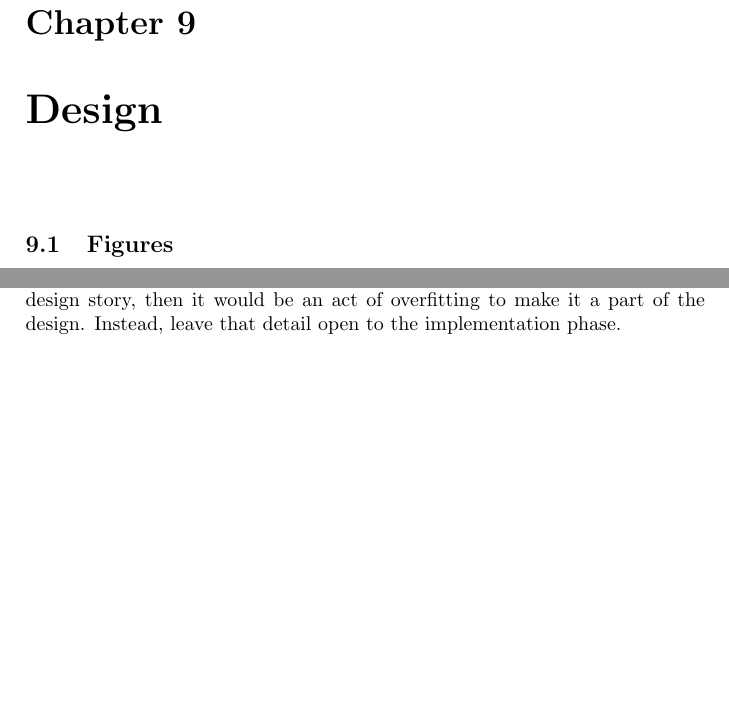
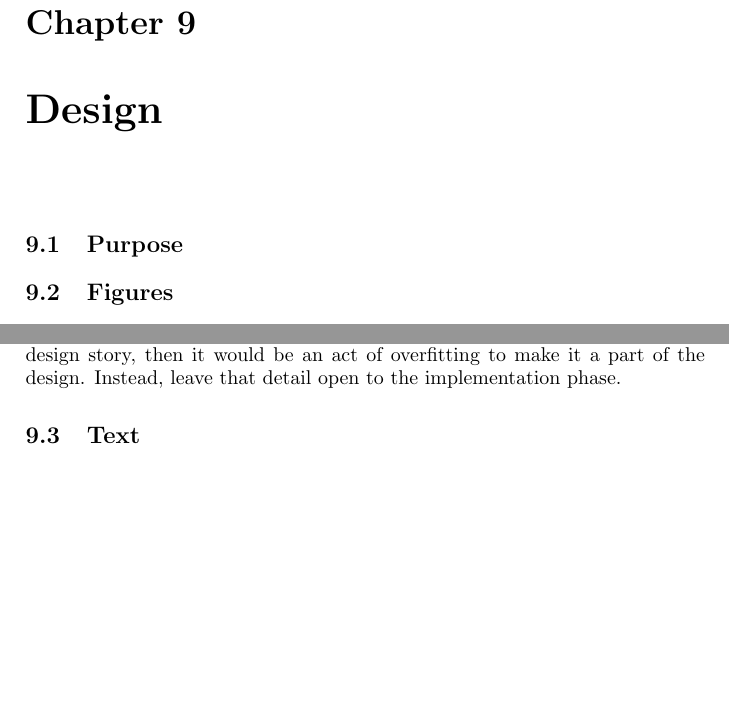
Before and after one commit to aslakjohansen/report-writing, a LaTeX thesis (doc/report-writing.tex): two parts of page 25 of 39, joined at a grey line, cut so that both start at the same text, the shorter picture padded with empty space. Compiled offline with pdfLaTeX.

Commit message:
Added some extra structure to the design chapter

```diff
--- a/doc/report-writing.tex
+++ b/doc/report-writing.tex
@@ -638,6 +638,8 @@ Sometimes this kind of problematic requirement can be \quoted{leveled up}. In th
 %%%%%%%%%%%%%%%%%%%%%%%%%%%%%%%%%%%%%%%%%%%%%%%%%%%%%%%%%%%%%%%%%%%%%%%%% Design
 \chapter{Design}
 
+\section{Purpose}
+
 \section{Figures}
 
 % problem: complex figure that is unreadable on print
@@ -648,6 +650,8 @@ Instead, consider the system design from different aspects and granularities. St
 
 % details
 Each of these figures should have exactly the details needed to tell the story you want to tell, and nothing else. If something is not necessary to tell the design story, then it would be an act of overfitting to make it a part of the design. Instead, leave that detail open to the implementation phase.
+
+\section{Text}
 
 %%%%%%%%%%%%%%%%%%%%%%%%%%%%%%%%%%%%%%%%%%%%%%%%%%%%%%%%%%%%%%%%%%%%%%%%%%%%%%%%
 %%%%%%%%%%%%%%%%%%%%%%%%%%%%%%%%%%%%%%%%%%%%%%%%%%%%%%%%%%%%%%%%% Implementation
```
